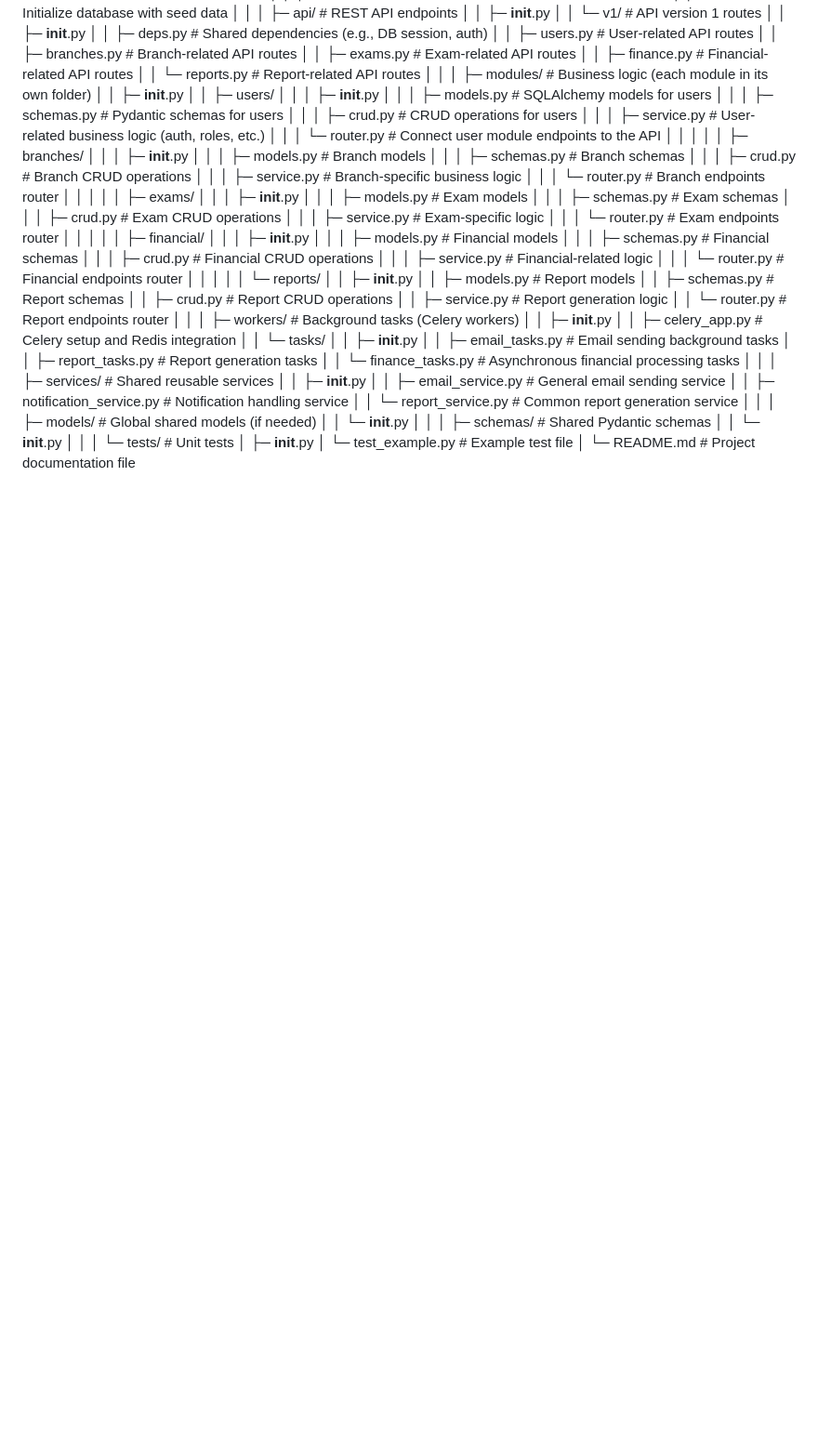
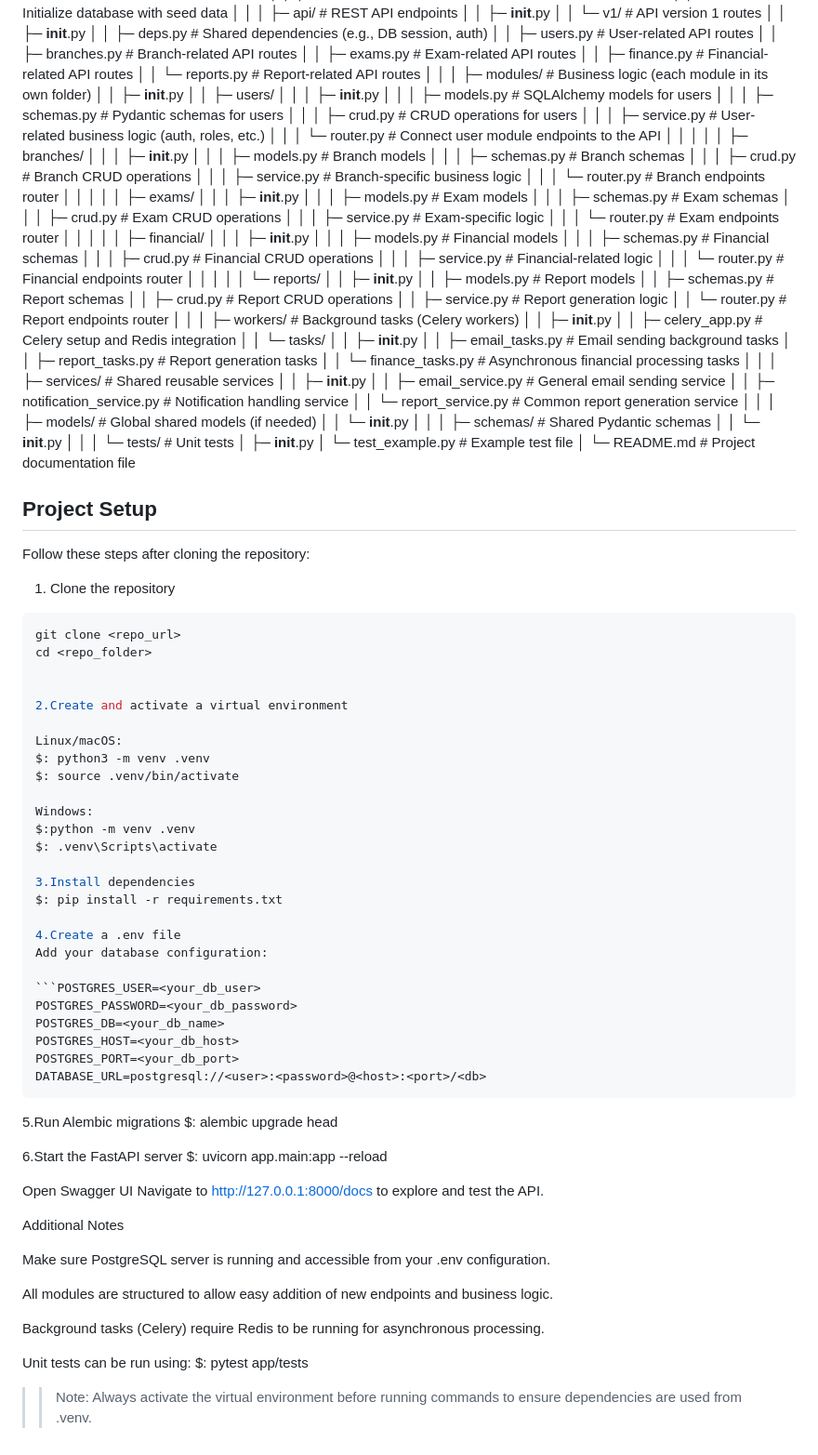
Before and after one commit to MohamedAbdrabou12/Itkan-Academy, a Markdown page: README.md, the part around the change. Shown at 93% size. Drawn GitHub-style; blank space fills up the shorter version.

Commit message:
Add pull and local setup instructions for the project in README.md file

`````diff
--- a/README.md
+++ b/README.md
@@ -105,3 +105,62 @@ itkan-backend/
 │      └─ test_example.py              # Example test file
 │
 └─ README.md                           # Project documentation file
+
+
+
+## Project Setup
+
+Follow these steps after cloning the repository:
+
+1. Clone the repository
+```bash
+git clone <repo_url>
+cd <repo_folder>
+
+
+2.Create and activate a virtual environment
+
+Linux/macOS:
+$: python3 -m venv .venv
+$: source .venv/bin/activate
+
+Windows:
+$:python -m venv .venv
+$: .venv\Scripts\activate
+
+3.Install dependencies
+$: pip install -r requirements.txt
+
+4.Create a .env file
+Add your database configuration:
+
+```POSTGRES_USER=<your_db_user>
+POSTGRES_PASSWORD=<your_db_password>
+POSTGRES_DB=<your_db_name>
+POSTGRES_HOST=<your_db_host>
+POSTGRES_PORT=<your_db_port>
+DATABASE_URL=postgresql://<user>:<password>@<host>:<port>/<db>
+````
+5.Run Alembic migrations
+$: alembic upgrade head
+
+6.Start the FastAPI server
+$: uvicorn app.main:app --reload
+
+
+Open Swagger UI
+Navigate to http://127.0.0.1:8000/docs
+ to explore and test the API.
+
+Additional Notes
+
+Make sure PostgreSQL server is running and accessible from your .env configuration.
+
+All modules are structured to allow easy addition of new endpoints and business logic.
+
+Background tasks (Celery) require Redis to be running for asynchronous processing.
+
+Unit tests can be run using:
+$: pytest app/tests
+
+>> Note: Always activate the virtual environment before running commands to ensure dependencies are used from .venv.
`````
